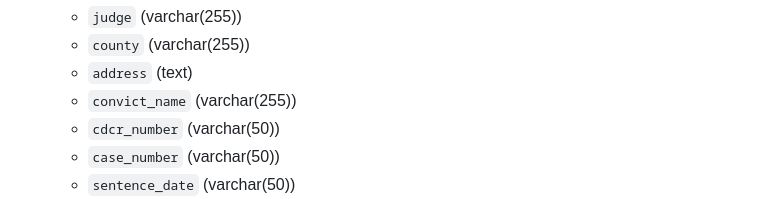
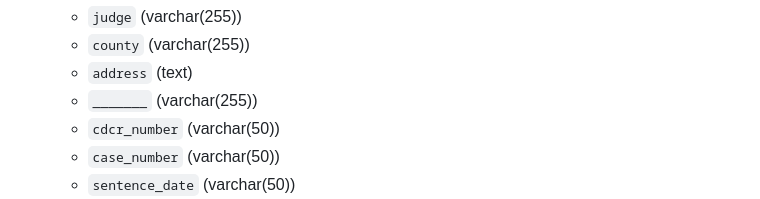
Before and after one commit to Resentencing/ResentencingProject, a Markdown page: README.md, the part around the change. GitHub-like rendering.

```diff
--- a/README.md
+++ b/README.md
@@ -163,7 +163,7 @@ ResentencingProject/
    - `judge` (varchar(255))
    - `county` (varchar(255))
    - `address` (text)
-   - `convict_name` (varchar(255))
+   - `_______` (varchar(255))
    - `cdcr_number` (varchar(50))
    - `case_number` (varchar(50))
    - `sentence_date` (varchar(50))
```
